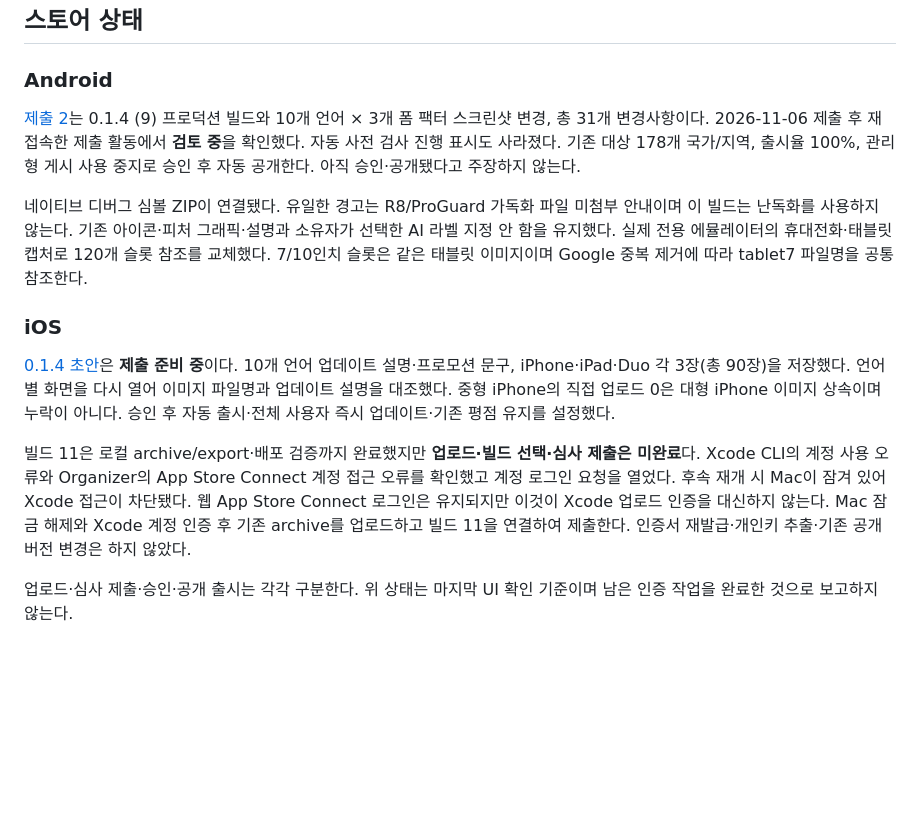
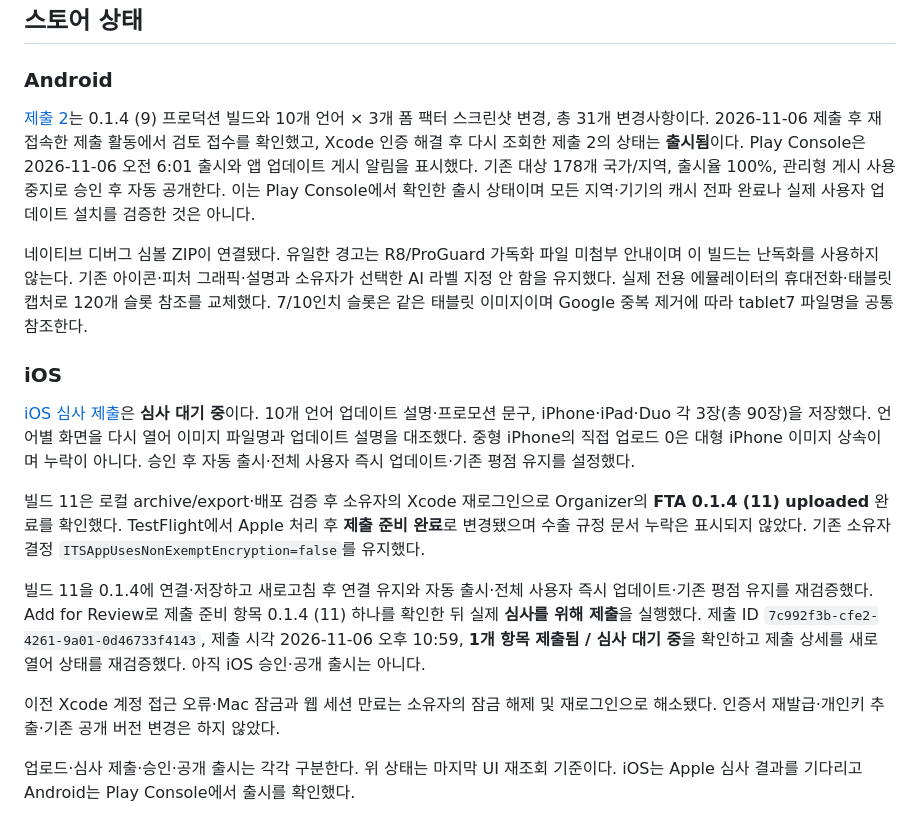
Before and after one commit to froiibn/FTA, a Markdown page: docs/releases/mobile-0.1.4.md, the part around the change. Rendered like a GitHub page; blank space fills up the shorter version.

Commit message:
Record iOS 0.1.4 submission and Android release

```diff
--- a/docs/releases/mobile-0.1.4.md
+++ b/docs/releases/mobile-0.1.4.md
@@ -35,14 +35,18 @@ IPA 해시는 로컬 export 기준이며 Apple이 처리한 스토어 설치본
 
 ### Android
 
-[제출 2](https://play.google.com/console/u/1/developers/6290721239636852370/app/4973686468229683954/publishing/submission-activity/2/details)는 0.1.4 (9) 프로덕션 빌드와 10개 언어 × 3개 폼 팩터 스크린샷 변경, 총 31개 변경사항이다. 2026-11-06 제출 후 재접속한 제출 활동에서 **검토 중**을 확인했다. 자동 사전 검사 진행 표시도 사라졌다. 기존 대상 178개 국가/지역, 출시율 100%, 관리형 게시 사용 중지로 승인 후 자동 공개한다. 아직 승인·공개됐다고 주장하지 않는다.
+[제출 2](https://play.google.com/console/u/1/developers/6290721239636852370/app/4973686468229683954/publishing/submission-activity/2/details)는 0.1.4 (9) 프로덕션 빌드와 10개 언어 × 3개 폼 팩터 스크린샷 변경, 총 31개 변경사항이다. 2026-11-06 제출 후 재접속한 제출 활동에서 검토 접수를 확인했고, Xcode 인증 해결 후 다시 조회한 제출 2의 상태는 **출시됨**이다. Play Console은 2026-11-06 오전 6:01 출시와 앱 업데이트 게시 알림을 표시했다. 기존 대상 178개 국가/지역, 출시율 100%, 관리형 게시 사용 중지로 승인 후 자동 공개한다. 이는 Play Console에서 확인한 출시 상태이며 모든 지역·기기의 캐시 전파 완료나 실제 사용자 업데이트 설치를 검증한 것은 아니다.
 
 네이티브 디버그 심볼 ZIP이 연결됐다. 유일한 경고는 R8/ProGuard 가독화 파일 미첨부 안내이며 이 빌드는 난독화를 사용하지 않는다. 기존 아이콘·피처 그래픽·설명과 소유자가 선택한 AI 라벨 지정 안 함을 유지했다. 실제 전용 에뮬레이터의 휴대전화·태블릿 캡처로 120개 슬롯 참조를 교체했다. 7/10인치 슬롯은 같은 태블릿 이미지이며 Google 중복 제거에 따라 tablet7 파일명을 공통 참조한다.
 
 ### iOS
 
-[0.1.4 초안](https://appstoreconnect.apple.com/apps/6828538463/distribution/ios/version/inflight)은 **제출 준비 중**이다. 10개 언어 업데이트 설명·프로모션 문구, iPhone·iPad·Duo 각 3장(총 90장)을 저장했다. 언어별 화면을 다시 열어 이미지 파일명과 업데이트 설명을 대조했다. 중형 iPhone의 직접 업로드 0은 대형 iPhone 이미지 상속이며 누락이 아니다. 승인 후 자동 출시·전체 사용자 즉시 업데이트·기존 평점 유지를 설정했다.
+[iOS 심사 제출](https://appstoreconnect.apple.com/apps/6828538463/distribution/reviewsubmissions/details/7c992f3b-cfe2-4261-9a01-0d46733f4143)은 **심사 대기 중**이다. 10개 언어 업데이트 설명·프로모션 문구, iPhone·iPad·Duo 각 3장(총 90장)을 저장했다. 언어별 화면을 다시 열어 이미지 파일명과 업데이트 설명을 대조했다. 중형 iPhone의 직접 업로드 0은 대형 iPhone 이미지 상속이며 누락이 아니다. 승인 후 자동 출시·전체 사용자 즉시 업데이트·기존 평점 유지를 설정했다.
 
-빌드 11은 로컬 archive/export·배포 검증까지 완료했지만 **업로드·빌드 선택·심사 제출은 미완료**다. Xcode CLI의 계정 사용 오류와 Organizer의 App Store Connect 계정 접근 오류를 확인했고 계정 로그인 요청을 열었다. 후속 재개 시 Mac이 잠겨 있어 Xcode 접근이 차단됐다. 웹 App Store Connect 로그인은 유지되지만 이것이 Xcode 업로드 인증을 대신하지 않는다. Mac 잠금 해제와 Xcode 계정 인증 후 기존 archive를 업로드하고 빌드 11을 연결하여 제출한다. 인증서 재발급·개인키 추출·기존 공개 버전 변경은 하지 않았다.
+빌드 11은 로컬 archive/export·배포 검증 후 소유자의 Xcode 재로그인으로 Organizer의 **FTA 0.1.4 (11) uploaded** 완료를 확인했다. TestFlight에서 Apple 처리 후 **제출 준비 완료**로 변경됐으며 수출 규정 문서 누락은 표시되지 않았다. 기존 소유자 결정 `ITSAppUsesNonExemptEncryption=false`를 유지했다.
 
-업로드·심사 제출·승인·공개 출시는 각각 구분한다. 위 상태는 마지막 UI 확인 기준이며 남은 인증 작업을 완료한 것으로 보고하지 않는다.
+빌드 11을 0.1.4에 연결·저장하고 새로고침 후 연결 유지와 자동 출시·전체 사용자 즉시 업데이트·기존 평점 유지를 재검증했다. Add for Review로 제출 준비 항목 0.1.4 (11) 하나를 확인한 뒤 실제 **심사를 위해 제출**을 실행했다. 제출 ID `7c992f3b-cfe2-4261-9a01-0d46733f4143`, 제출 시각 2026-11-06 오후 10:59, **1개 항목 제출됨 / 심사 대기 중**을 확인하고 제출 상세를 새로 열어 상태를 재검증했다. 아직 iOS 승인·공개 출시는 아니다.
+
+이전 Xcode 계정 접근 오류·Mac 잠금과 웹 세션 만료는 소유자의 잠금 해제 및 재로그인으로 해소됐다. 인증서 재발급·개인키 추출·기존 공개 버전 변경은 하지 않았다.
+
+업로드·심사 제출·승인·공개 출시는 각각 구분한다. 위 상태는 마지막 UI 재조회 기준이다. iOS는 Apple 심사 결과를 기다리고 Android는 Play Console에서 출시를 확인했다.
```
Also changed, not shown: 2 other files.
